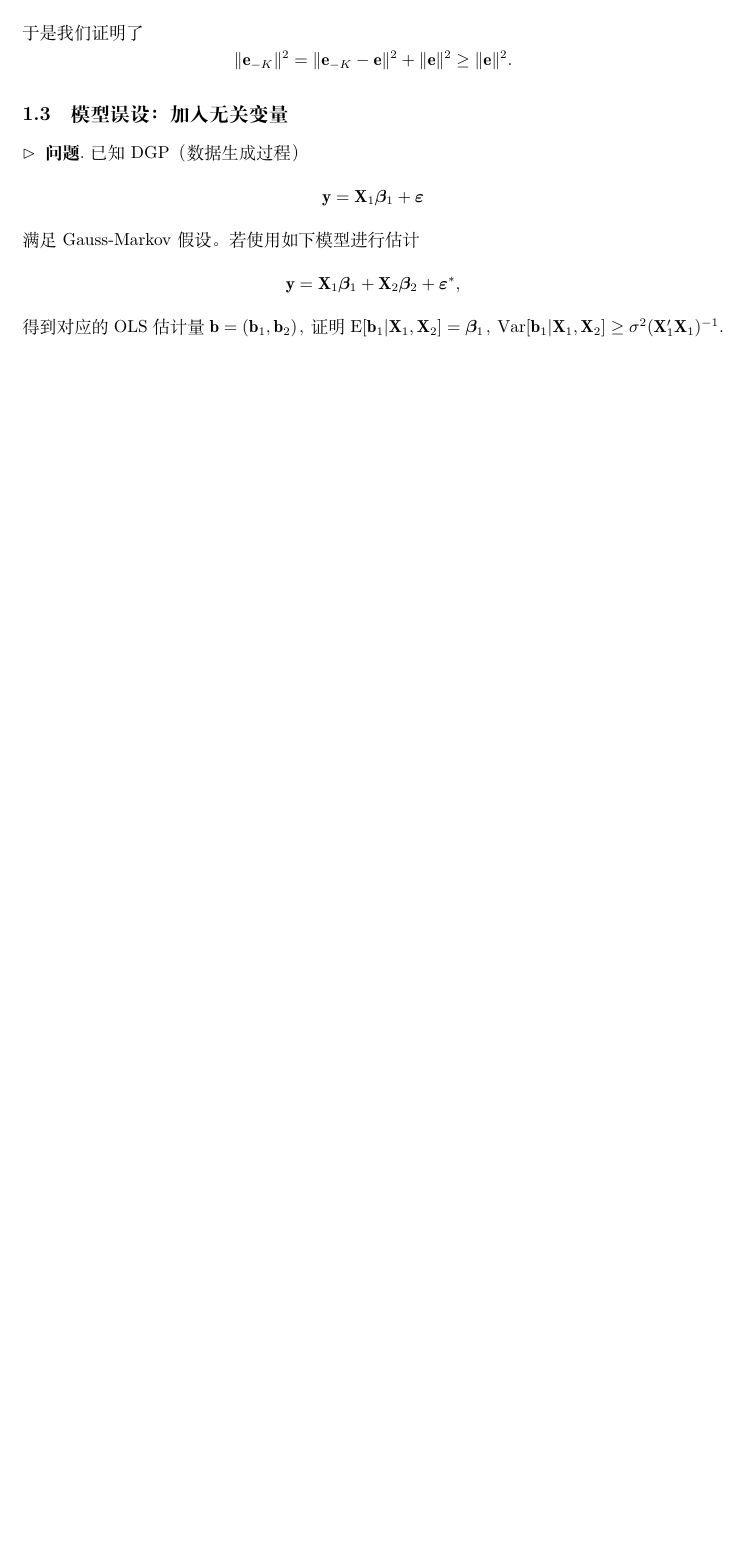
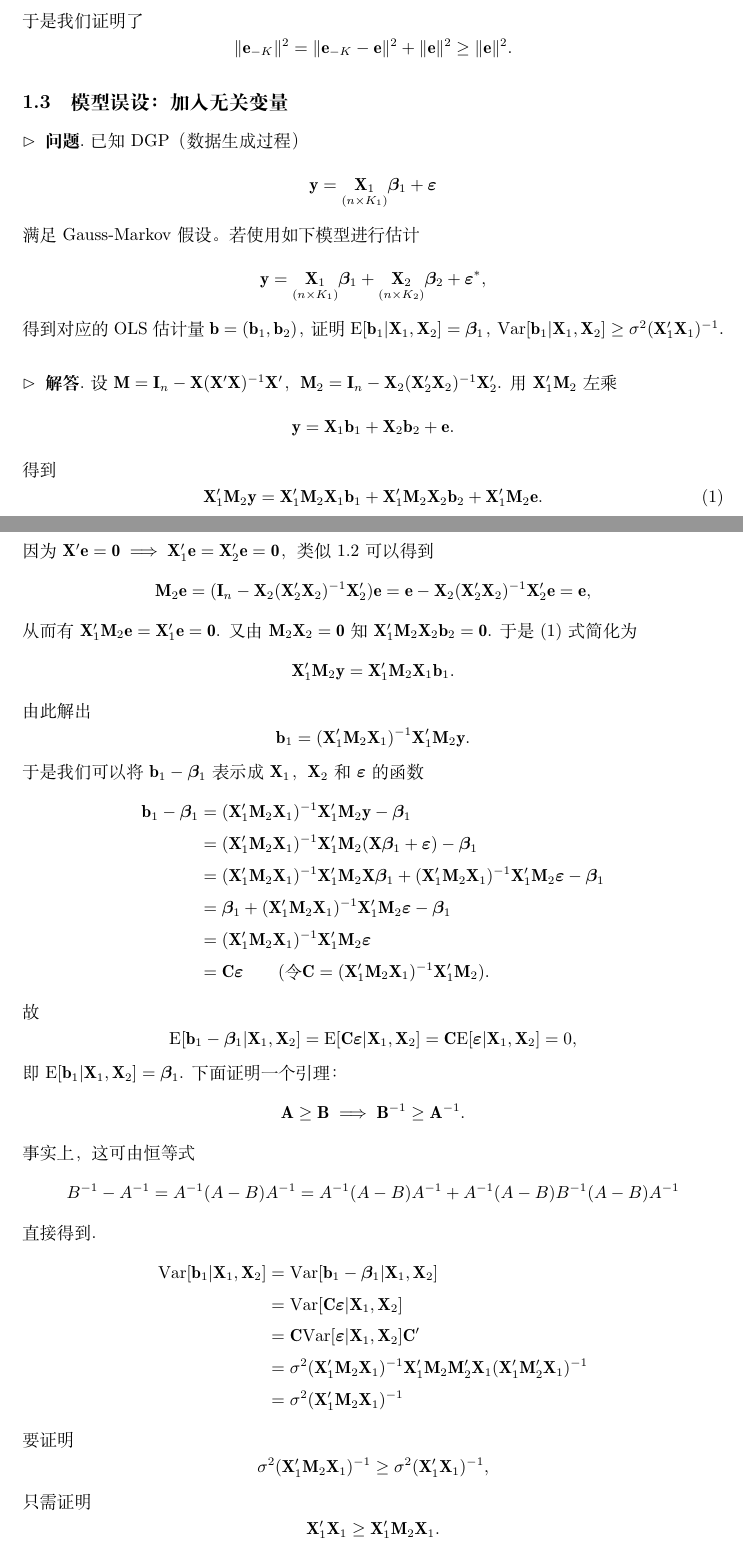
Before and after one commit to hooyuser/Econometrics, a LaTeX document (Econometrics.tex): part of page 3 of 3 before the commit and two parts of pages 3 and 4 of 4 after it, the two joined at a grey line, cut so that both start at the same text, the shorter picture padded with empty space. Compiled offline with XeLaTeX.

Commit message:
problem 3

```diff
--- a/Econometrics.tex
+++ b/Econometrics.tex
@@ -21,7 +21,7 @@
 \newcommand{\e}{\mathbf{e}}
 \newcommand{\0}{\mathbf{0}}
 \newcommand{\vbe}{\bm{\beta}}
-\newcommand{\ve}{\bm{\varepsilon}}
+\newcommand{\vep}{\bm{\varepsilon}}
 \newcommand{\vb}{\mathbf{b}}
 \newcommand{\pro}{\noindent$\vartriangleright\,$\textbf{问题}.\ }
 \newcommand{\sol}{\noindent$\vartriangleright\,$\textbf{解答}.\ }
@@ -146,10 +146,5 @@ SSR_{1}=\Vert\e_{-2}\Vert^2\ge\Vert\e\Vert^2= SSR_2.
 \[
-\X'\e=\0_{K\times 1}\implies\X'_{K-1}\e=\0_{(K-1)\time 1}
+\X'\e=\0_{K\times 1}\implies\X'_{K-1}\e=\0_{(K-1)\time 1},
 \]
 我们有
 \begin{align*}
-(\e_{-K}-\e)'\e&=\y'\M'_{-K}\e-\y'\M'\e\\
-&=\y'(\mathbf{I}_{n}-\X_{-K}(\X_{-K}'\X_{-K})^{-1}\X_{-K}')\e-\y'\M'\e\\
-&=\y'\e-\X_{-K}(\X_{-K}'\X_{-K})^{-1}\X_{-K}'\e-\y'\M'\M\y\\
-&=\y'\M\y-\y'\M\y\\
-&=0.
@@ -162,13 +170,75 @@ SSR_{1}=\Vert\e_{-2}\Vert^2\ge\Vert\e\Vert^2= SSR_2.
 \subsection{模型误设：加入无关变量}
 \pro 已知 DGP（数据生成过程）
 \[
-\y = \X_1 \vbe_1 +\ve
+\y = \underset{(n\times K_1)}{\X_1}\vbe_1 +\vep
 \]
 满足 Gauss-Markov 假设。若使用如下模型进行估计
 \[
-\y = \X_1 \vbe_1 +\X_2 \vbe_2+\ve^*,
+\y = \underset{(n\times K_1)}{\X_1} \vbe_1 +\underset{(n\times K_2)}{\X_2} \vbe_2+\vep^*,
 \]
-得到对应的 OLS 估计量 $\vb=(\vb_1,\vb_2)$，证明 $\E[\vb_1|\X_1,\X_2]=\vbe_1$，$\Var[\vb_1|\X_1,\X_2]\ge\sigma^2(\X_1'\X_1)^{-1}$.
+得到对应的 OLS 估计量 $\vb=(\vb_1,\vb_2)$，证明 $\E[\vb_1|\X_1,\X_2]=\vbe_1$，$\Var[\vb_1|\X_1,\X_2]\ge\sigma^2(\X_1'\X_1)^{-1}$.\\
 
-
+\sol 设 $\M=\mathbf{I}_n-\X(\X'\X)^{-1}\X'$，$\M_2=\mathbf{I}_n-\X_2(\X_2'\X_2)^{-1}\X_2'$. 用 $\X'_1\M_2$ 左乘
+\[
+\y = \X_1\vb_1 +\X_2 \vb_2+\e.
+\]
+得到
+\begin{equation}
+	\X'_1\M_2\y = \X'_1\M_2\X_1\vb_1 +\X'_1\M_2\X_2 \vb_2+\X'_1\M_2\e.
+\end{equation}
+因为 $\X'\e=\0\implies\X_1'\e=\X_2'\e=\0$，类似 1.2 可以得到
+\[
+\M_2\e=(\mathbf{I}_n-\X_2(\X_2'\X_2)^{-1}\X_2')\e=\e-\X_2(\X_2'\X_2)^{-1}\X_2'\e=\e,
+\]
+从而有 $\X'_1\M_2\e=\X'_1\e=\0$. 又由 $\M_2\X_2=\0$ 知 $\X'_1\M_2\X_2 \vb_2=\0$. 于是 (1) 式简化为
+\[
+\X'_1\M_2\y = \X'_1\M_2\X_1\vb_1 .
+\]
+由此解出
+\[
+\vb_1=(\X'_1\M_2\X_1)^{-1}\X'_1\M_2\y.
+\]
+于是我们可以将 $\vb_1-\vbe_1$ 表示成 $\X_1$，$\X_2$ 和 $\vep$ 的函数
+\begin{align*}
+\vb_1-\vbe_1&=(\X'_1\M_2\X_1)^{-1}\X'_1\M_2\y-\vbe_1\\
+&=(\X'_1\M_2\X_1)^{-1}\X'_1\M_2(\X\vbe_1+\vep)-\vbe_1\\
+&=(\X'_1\M_2\X_1)^{-1}\X'_1\M_2\X\vbe_1+(\X'_1\M_2\X_1)^{-1}\X'_1\M_2\vep-\vbe_1\\
+&=\vbe_1+(\X'_1\M_2\X_1)^{-1}\X'_1\M_2\vep-\vbe_1\\
+&=(\X'_1\M_2\X_1)^{-1}\X'_1\M_2\vep\\
+&=\mathbf{C}\vep\qquad(\text{令 } \mathbf{C}=(\X'_1\M_2\X_1)^{-1}\X'_1\M_2).
+\end{align*}
+故
+\[
+\E[\vb_1-\vbe_1|\X_1,\X_2]=\E[\mathbf{C}\vep|\X_1,\X_2]=\mathbf{C}\E[\vep|\X_1,\X_2]=0,
+\]
+即 $\E[\vb_1|\X_1,\X_2]=\vbe_1$. 下面证明一个引理：
+\[
+\mathbf{A}\ge\mathbf{B}\implies\mathbf{B}^{-1}\ge\mathbf{A}^{-1}.
+\]
+事实上，这可由恒等式
+\[
+B^{-1}-A^{-1} = A^{-1}(A-B)A^{-1}
+=A^{-1}(A-B)A^{-1} + A^{-1}(A-B)B^{-1}(A-B)A^{-1}
+\]
+直接得到.
+\begin{align*}
+\Var[\vb_1|\X_1,\X_2]&=\Var[\vb_1-\vbe_1|\X_1,\X_2]\\
+&=\Var[\mathbf{C}\vep|\X_1,\X_2]\\
+&=\mathbf{C}\Var[\vep|\X_1,\X_2]\mathbf{C}'\\
+&=\sigma^2(\X'_1\M_2\X_1)^{-1}\X'_1\M_2\M_2'\X_1(\X'_1\M_2'\X_1)^{-1}\\
+&=\sigma^2(\X'_1\M_2\X_1)^{-1}
+\end{align*}
+要证明
+\[
+\sigma^2(\X'_1\M_2\X_1)^{-1}\ge\sigma^2(\X_1'\X_1)^{-1},
+\]
+只需证明
+\[
+\X_1'\X_1\ge\X'_1\M_2\X_1.
+\]
+设投影矩阵 $\mathbf{P}_2=\X_2(\X_2'\X_2)^{-1}\X_2'=\mathbf{I}_n-\M$，则只需证
+\[
+\X_1'\mathbf{P}_2\X_1=(\mathbf{P}_2\X_1)'(\mathbf{P}_2\X_1)\ge\mathbf{O}.
+\]
+上式确实成立，因此我们证明了 $\Var[\vb_1|\X_1,\X_2]\ge\sigma^2(\X_1'\X_1)^{-1}$.
 \end{document}
```
Also changed, not shown: Econometrics.pdf, Econometrics.tex (21 more changed lines), 2 other files.
